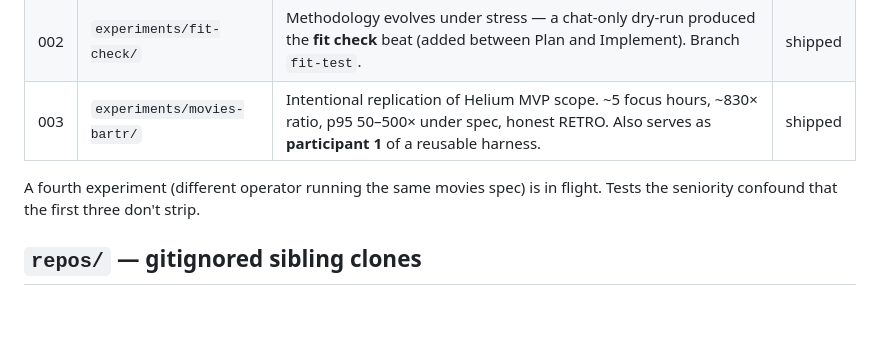
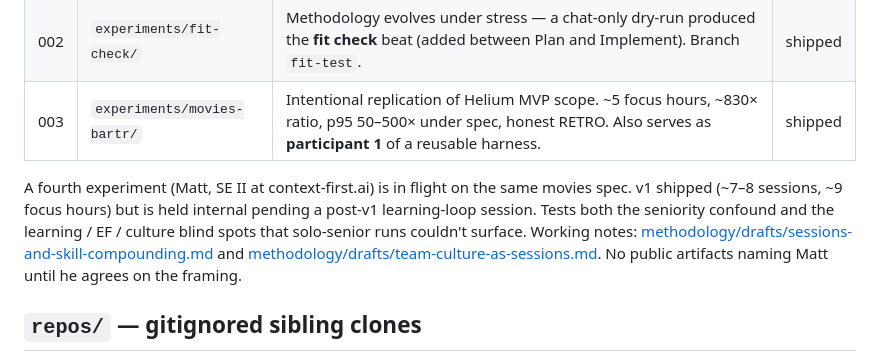
Before and after one commit to context-first/core, a Markdown page: CLAUDE.md, the part around the change. Drawn GitHub-style; blank space fills up the shorter version.

```diff
--- a/CLAUDE.md
+++ b/CLAUDE.md
@@ -45,8 +45,14 @@ repos/                          gitignored working area (see below)
 | 002 | `experiments/fit-check/` | Methodology evolves under stress — a chat-only dry-run produced the **fit check** beat (added between Plan and Implement). Branch `fit-test`. | shipped |
 | 003 | `experiments/movies-bartr/` | Intentional replication of Helium MVP scope. ~5 focus hours, ~830× ratio, p95 50–500× under spec, honest RETRO. Also serves as **participant 1** of a reusable harness. | shipped |
 
-A fourth experiment (different operator running the same movies spec) is
-in flight. Tests the seniority confound that the first three don't strip.
+A fourth experiment (Matt, SE II at context-first.ai) is in flight on the
+same movies spec. v1 shipped (~7–8 sessions, ~9 focus hours) but is held
+internal pending a post-v1 learning-loop session. Tests both the seniority
+confound and the learning / EF / culture blind spots that solo-senior runs
+couldn't surface. Working notes:
+[methodology/drafts/sessions-and-skill-compounding.md](methodology/drafts/sessions-and-skill-compounding.md)
+and [methodology/drafts/team-culture-as-sessions.md](methodology/drafts/team-culture-as-sessions.md).
+No public artifacts naming Matt until he agrees on the framing.
 
 ## `repos/` — gitignored sibling clones
 
```
Also changed, not shown: methodology/drafts/sessions-and-skill-compounding.md (added, +188 -0 lines), methodology/drafts/team-culture-as-sessions.md (added, +131 -0 lines).
